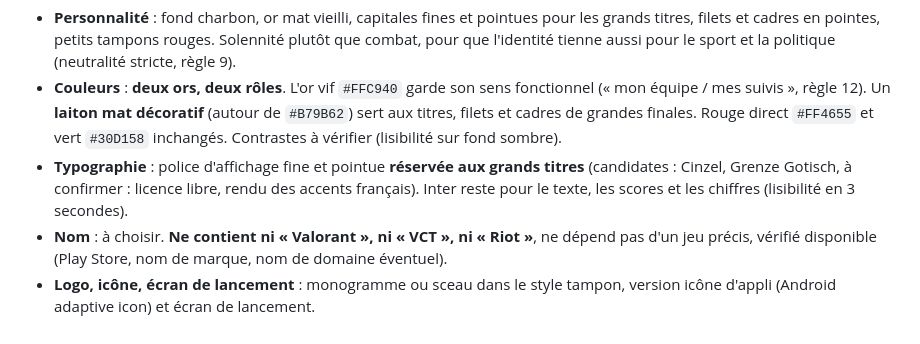
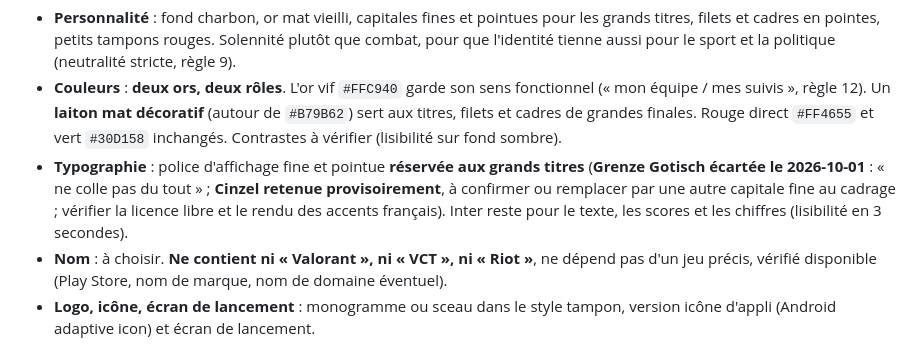
Before and after one commit to ThibaultCauche/news, a Markdown page: docs/04-jalons.md, the part around the change. GitHub-like rendering.

Commit message:
docs: J16, Grenze Gotisch écartée, Cinzel retenue provisoirement
Co-Authored-By: Claude Sonnet 5.5 <noreply@anthropic.com>

```diff
--- a/docs/04-jalons.md
+++ b/docs/04-jalons.md
@@ -472,7 +472,7 @@
 **Périmètre**
 - **Personnalité** : fond charbon, or mat vieilli, capitales fines et pointues pour les grands titres, filets et cadres en pointes, petits tampons rouges. Solennité plutôt que combat, pour que l'identité tienne aussi pour le sport et la politique (neutralité stricte, règle 9).
 - **Couleurs** : **deux ors, deux rôles**. L'or vif `#FFC940` garde son sens fonctionnel (« mon équipe / mes suivis », règle 12). Un **laiton mat décoratif** (autour de `#B79B62`) sert aux titres, filets et cadres de grandes finales. Rouge direct `#FF4655` et vert `#30D158` inchangés. Contrastes à vérifier (lisibilité sur fond sombre).
-- **Typographie** : police d'affichage fine et pointue **réservée aux grands titres** (candidates : Cinzel, Grenze Gotisch, à confirmer : licence libre, rendu des accents français). Inter reste pour le texte, les scores et les chiffres (lisibilité en 3 secondes).
+- **Typographie** : police d'affichage fine et pointue **réservée aux grands titres** (**Grenze Gotisch écartée le 2026-10-01** : « ne colle pas du tout » ; **Cinzel retenue provisoirement**, à confirmer ou remplacer par une autre capitale fine au cadrage ; vérifier la licence libre et le rendu des accents français). Inter reste pour le texte, les scores et les chiffres (lisibilité en 3 secondes).
 - **Nom** : à choisir. **Ne contient ni « Valorant », ni « VCT », ni « Riot »**, ne dépend pas d'un jeu précis, vérifié disponible (Play Store, nom de marque, nom de domaine éventuel).
 - **Logo, icône, écran de lancement** : monogramme ou sceau dans le style tampon, version icône d'appli (Android adaptive icon) et écran de lancement.
 - **Ornements** dessinés pour l'appli (filets, cadres de grande finale, tampons de badges), en SVG embarqués.
```
